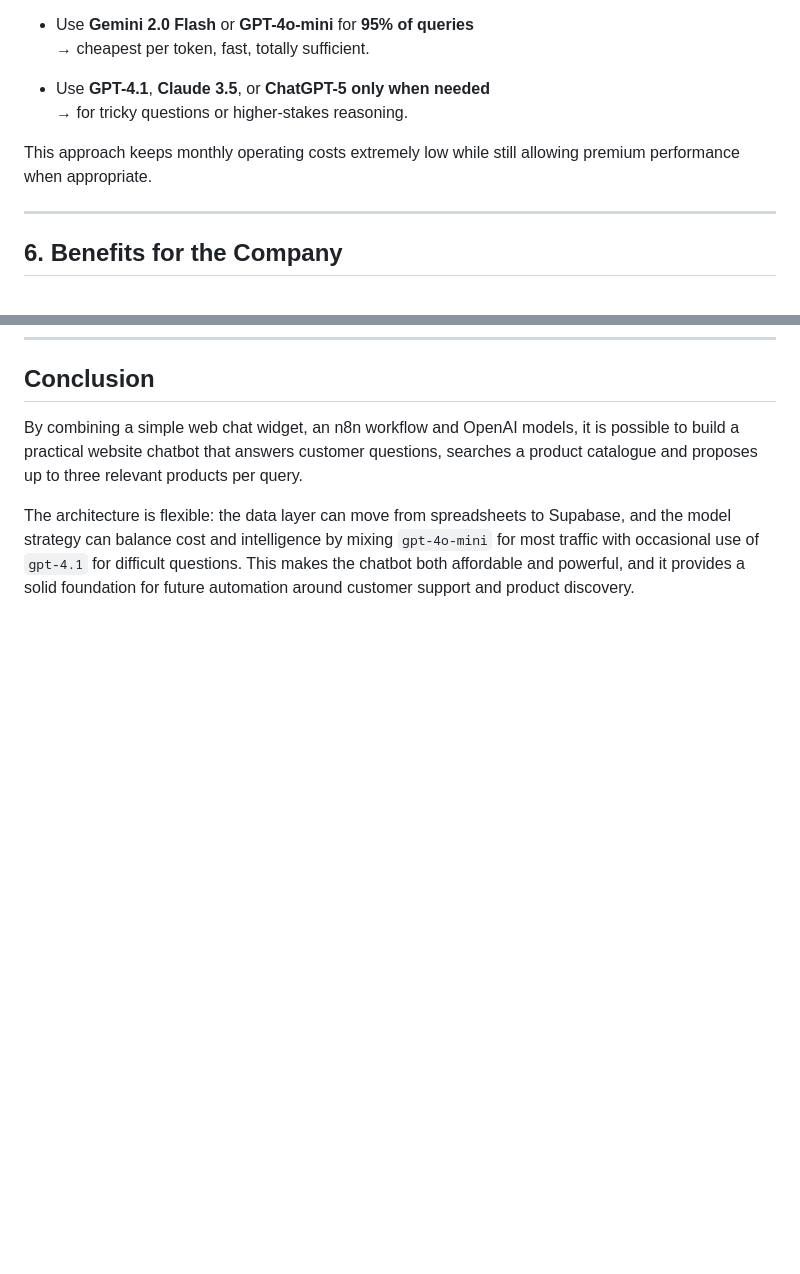
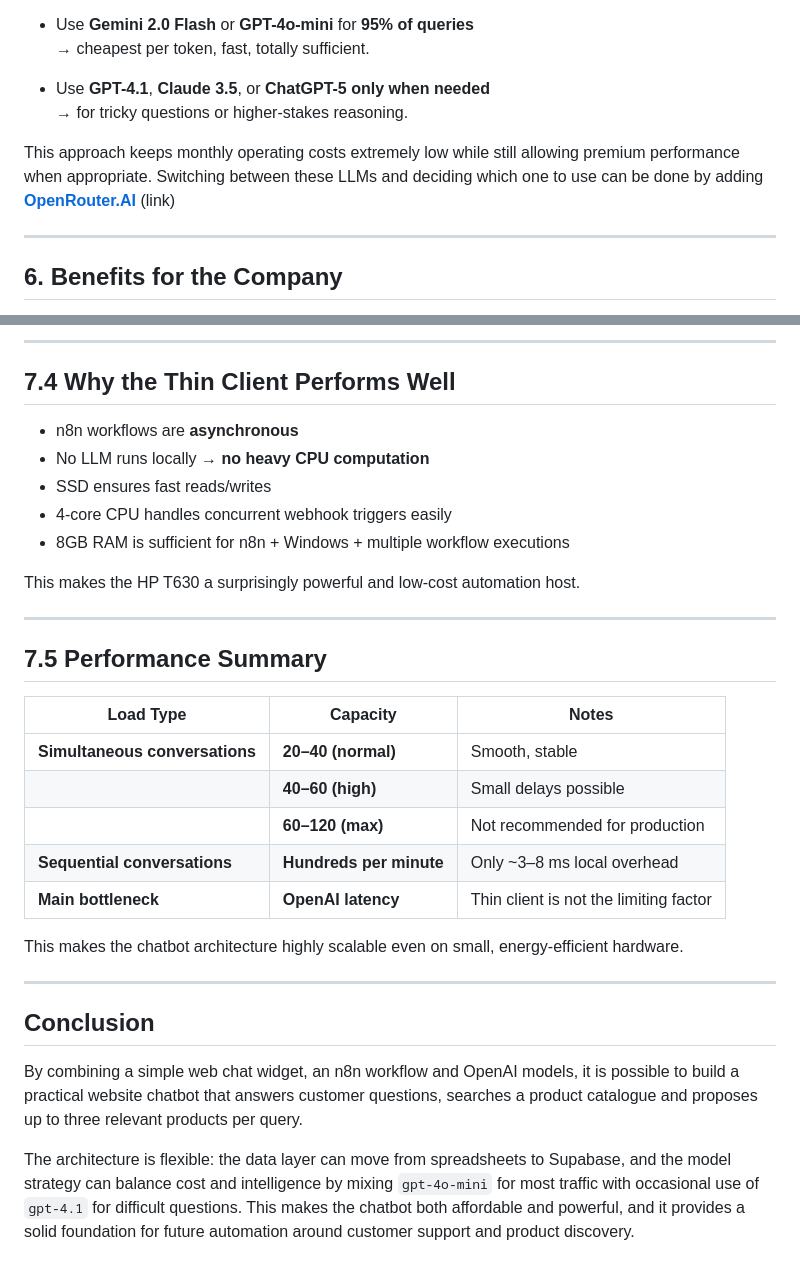
Before and after one commit to OfficialLachkid/Portfolio-Valentijn, a Markdown page: Docs/Research_Chatbot.md, 2 parts joined by grey strips. Rendered like a GitHub page; blank space fills up the shorter version.

```diff
--- a/Docs/Research_Chatbot.md
+++ b/Docs/Research_Chatbot.md
@@ -161,7 +161,7 @@ A good hybrid strategy:
 - Use **GPT-4.1**, **Claude 3.5**, or **ChatGPT-5** **only when needed**
   → for tricky questions or higher-stakes reasoning.
 
-This approach keeps monthly operating costs extremely low while still allowing premium performance when appropriate.
+This approach keeps monthly operating costs extremely low while still allowing premium performance when appropriate. Switching between these LLMs and deciding which one to use can be done by adding **[OpenRouter.AI](https://openrouter.ai/)** (link)
 
 ---
 
@@ -186,3 +246,31 @@ This setup offers several advantages for the company:
+---
+
+## 7.4 Why the Thin Client Performs Well
+
+- n8n workflows are **asynchronous**
+- No LLM runs locally → **no heavy CPU computation**
+- SSD ensures fast reads/writes
+- 4-core CPU handles concurrent webhook triggers easily
+- 8GB RAM is sufficient for n8n + Windows + multiple workflow executions
+
+This makes the HP T630 a surprisingly powerful and low-cost automation host.
+
+---
+
+## 7.5 Performance Summary
+
+| Load Type | Capacity | Notes |
+|----------|----------|-------|
+| **Simultaneous conversations** | **20–40 (normal)** | Smooth, stable |
+| | **40–60 (high)** | Small delays possible |
+| | **60–120 (max)** | Not recommended for production |
+| **Sequential conversations** | **Hundreds per minute** | Only ~3–8 ms local overhead |
+| **Main bottleneck** | **OpenAI latency** | Thin client is not the limiting factor |
+
+This makes the chatbot architecture highly scalable even on small, energy-efficient hardware.
+
+---
+
 ## Conclusion
 
 By combining a simple web chat widget, an n8n workflow and OpenAI models, it is possible to build a practical website chatbot that answers customer questions, searches a product catalogue and proposes up to three relevant products per query.
```
Also changed, not shown: other parts of Docs/Research_Chatbot.md (+60 -0 lines).
